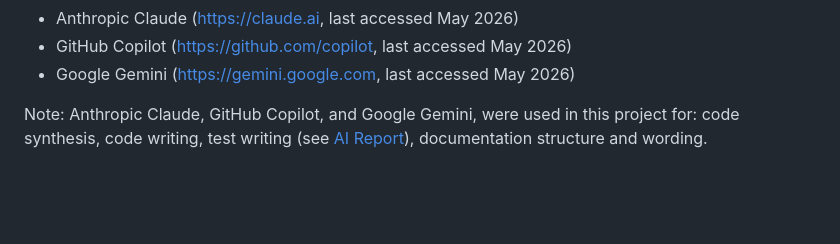
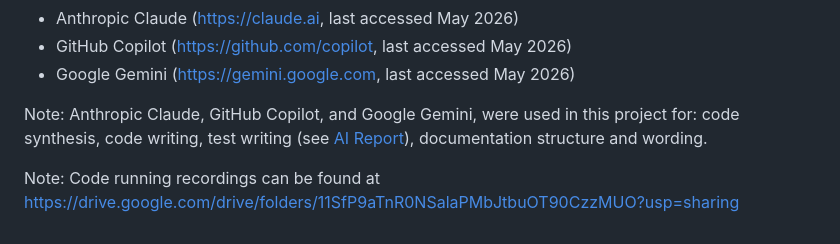
Before and after one commit to IonutDanielNedelcu/javascriptUnitTesting, a Markdown page: README.md, the part around the change. Rendered like a GitHub page; blank space fills up the shorter version.

Commit message:
Added Drive Link to README

```diff
--- a/README.md
+++ b/README.md
@@ -1349,3 +1349,5 @@ Tests were added, for example, for the structure of Sequelize query calls (`capt
 * Google Gemini (https://gemini.google.com, last accessed May 2026)
 
 Note: Anthropic Claude, GitHub Copilot, and Google Gemini, were used in this project for: code synthesis, code writing, test writing (see [AI Report](./ai_report.md)), documentation structure and wording.
+
+Note: Code running recordings can be found at https://drive.google.com/drive/folders/11SfP9aTnR0NSalaPMbJtbuOT90CzzMUO?usp=sharing
```
